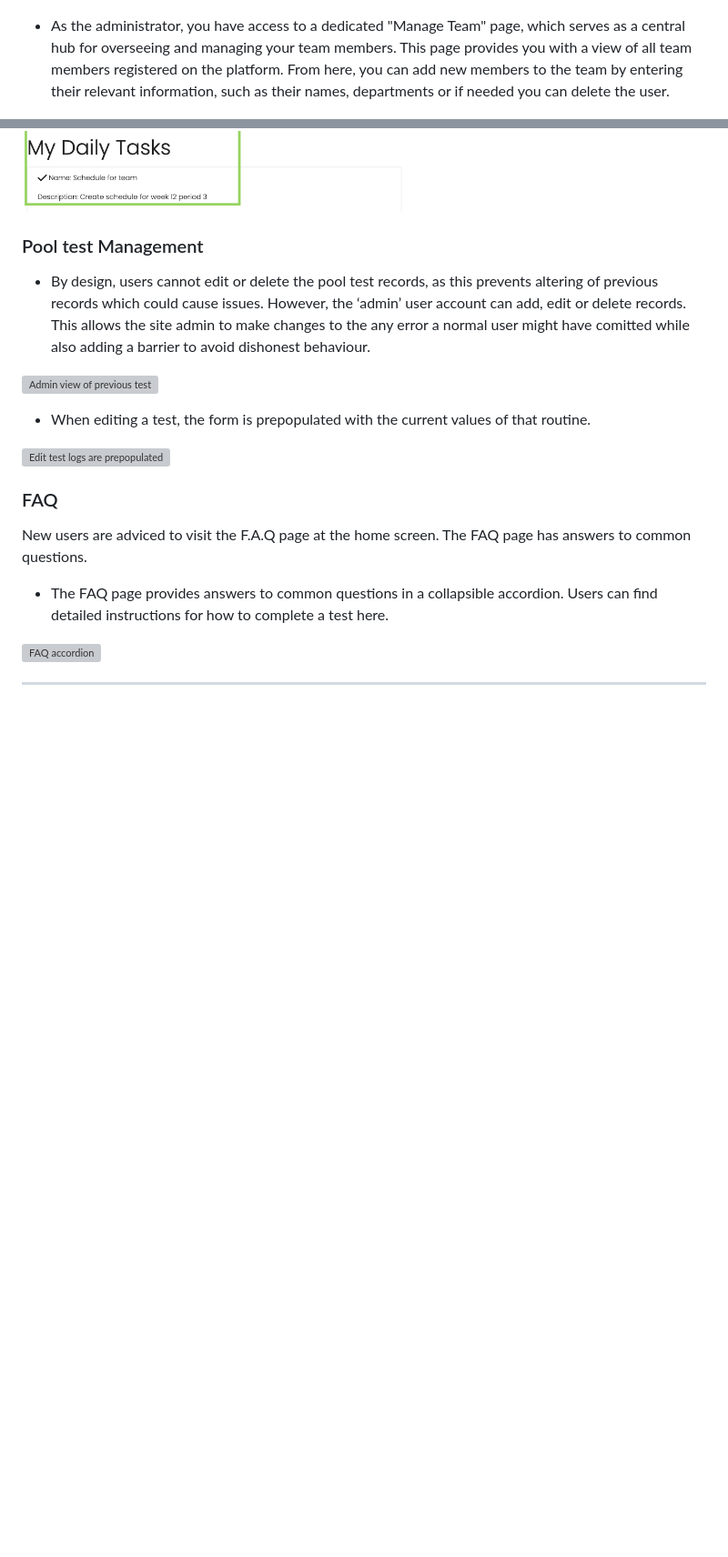
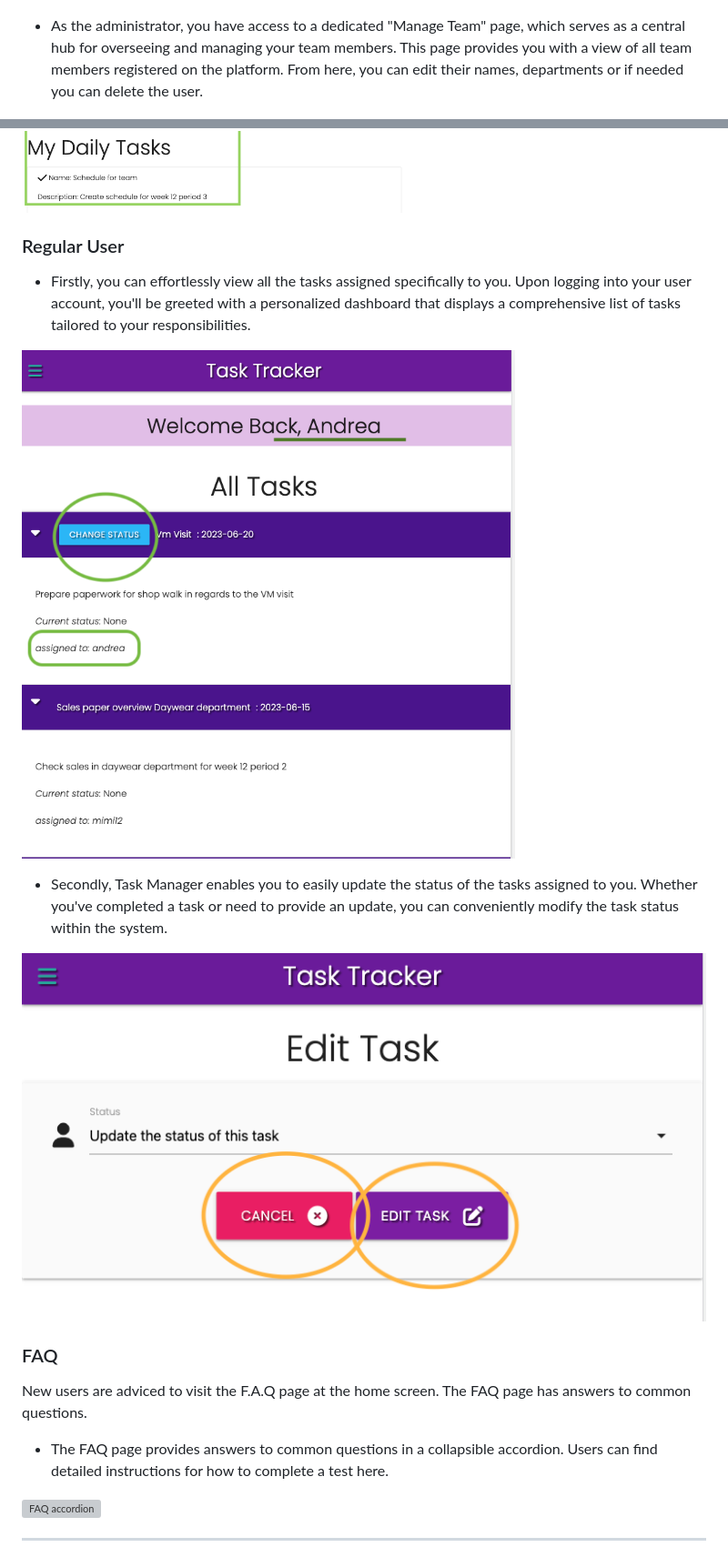
Before and after one commit to Mark-Assessment/D-Santana-retail-store-M3-2, a Markdown page: README.md, 2 parts joined by grey strips. Shown: that part at 91% size. Rendered like a GitHub page; pictures changed too: static/images/just-task-assigned-to-user.png (added), static/images/status-user-feature.png (added); blank space fills up the shorter version; grey boxes are pictures that could not be loaded.

Commit message:
Complete user paragraph in wareframes and images add to it

```diff
--- a/README.md
+++ b/README.md
@@ -152,24 +152,25 @@ There is only one admin user on the website who has the following privileges: cr
 
 ![See task in normal user account only if it has been assigned to that user](static/images/user-changestatus-assigned.png)
 
-* As the administrator, you have access to a dedicated "Manage Team" page, which serves as a central hub for overseeing and managing your team members. This page provides you with a view of all team members registered on the platform. From here, you can  add new members to the team by entering their relevant information, such as their names, departments or if needed you can delete the user.
+* As the administrator, you have access to a dedicated "Manage Team" page, which serves as a central hub for overseeing and managing your team members. This page provides you with a view of all team members registered on the platform. From here, you can edit their names, departments or if needed you can delete the user.
 
 ![Admin view Manage Team](static/images/manage-team-admin-page.png)
 
 * Admin Overview page: The page showcases two distinct charts: "My Daily Tasks" and "My Team". The "My Daily Tasks" chart provides a visual representation of your own task assignments.
 
 ![Admin Overview Page](static/images/overview-admin-page.png)
-### Pool test Management
 
 
-* By design, users cannot edit or delete the pool test records, as this prevents altering of previous records which could cause issues. However, the ‘admin’ user account can add, edit or delete records. This allows the site admin to make changes to the any error a normal user might have comitted while also adding a barrier to avoid dishonest behaviour.
+### Regular User
 
-![Admin view of previous test](static/documentation_images/admin_edit.png)
+* Firstly, you can effortlessly view all the tasks assigned specifically to you. Upon logging into your user account, you'll be greeted with a personalized dashboard that displays a comprehensive list of tasks tailored to your responsibilities.
+
+![Admin view of previous test](static/images/just-task-assigned-to-user.png)
 
 
-*  When editing a test, the form is prepopulated with the current values of that routine.
+* Secondly, Task Manager enables you to easily update the status of the tasks assigned to you. Whether you've completed a task or need to provide an update, you can conveniently modify the task status within the system.
 
-![Edit test logs are prepopulated](static/documentation_images/edit_reading.png)
+![Edit test logs are prepopulated](static/images/status-user-feature.png)
 
 
 ### FAQ
```
Also changed, not shown: 1 other file.
